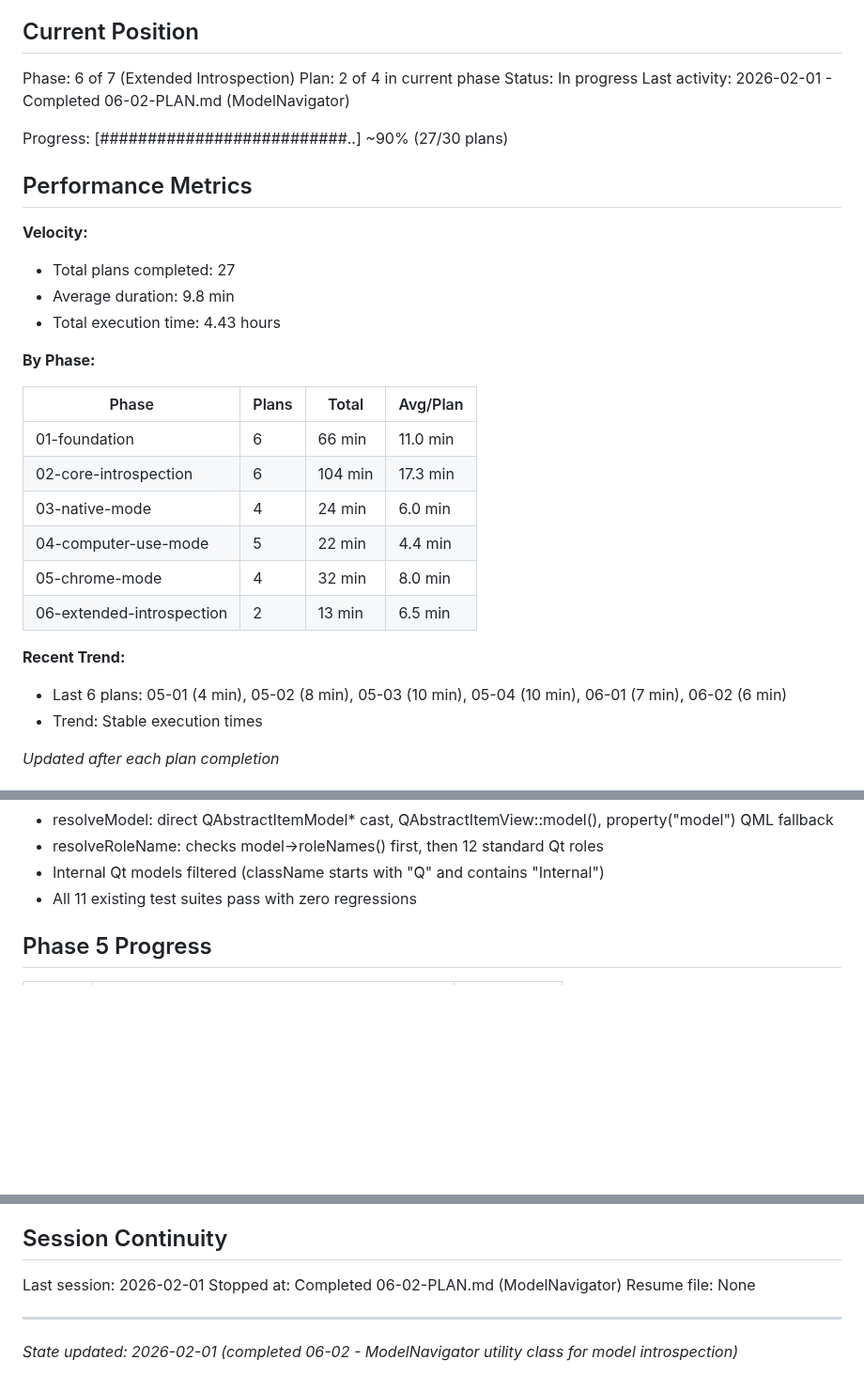
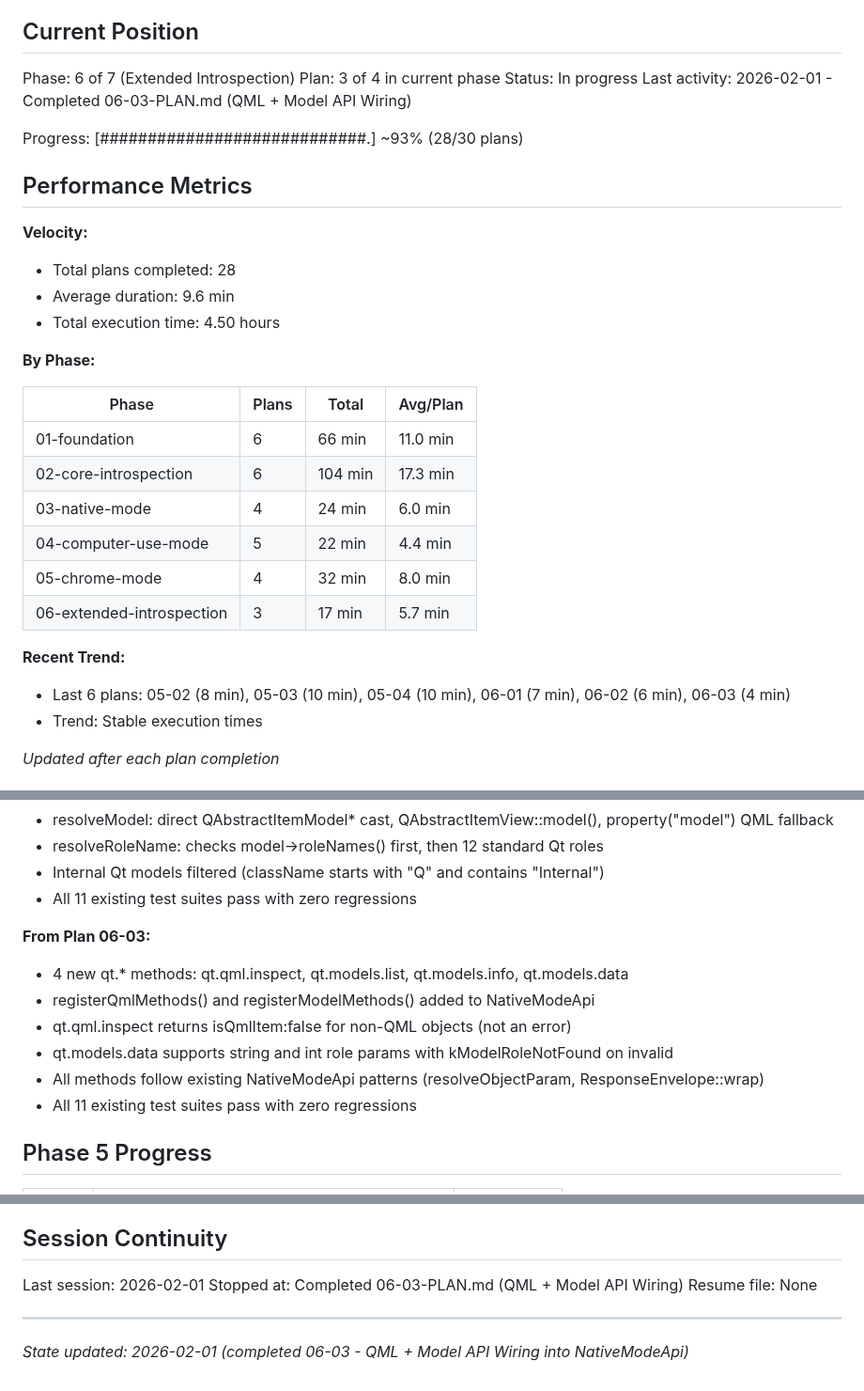
Before and after one commit to ssss2art/QtMcp, a Markdown page: .planning/STATE.md, 3 parts joined by grey strips. Shown at 94% size. Rendered like a GitHub page; blank space fills up the shorter version.

Commit message:
docs(06-03): complete QML + Model API Wiring plan
Tasks completed: 2/2
- Task 1: Add qt.qml.inspect method
- Task 2: Add qt.models.list, qt.models.info, qt.models.data methods

SUMMARY: .planning/phases/06-extended-introspection/06-03-SUMMARY.md

```diff
--- a/.planning/STATE.md
+++ b/.planning/STATE.md
@@ -10,18 +10,18 @@ See: .planning/PROJECT.md (updated 2025-01-29)
 ## Current Position
 
 Phase: 6 of 7 (Extended Introspection)
-Plan: 2 of 4 in current phase
+Plan: 3 of 4 in current phase
 Status: In progress
-Last activity: 2026-02-01 - Completed 06-02-PLAN.md (ModelNavigator)
+Last activity: 2026-02-01 - Completed 06-03-PLAN.md (QML + Model API Wiring)
 
-Progress: [##########################..] ~90% (27/30 plans)
+Progress: [############################.] ~93% (28/30 plans)
 
 ## Performance Metrics
 
 **Velocity:**
-- Total plans completed: 27
-- Average duration: 9.8 min
-- Total execution time: 4.43 hours
+- Total plans completed: 28
+- Average duration: 9.6 min
+- Total execution time: 4.50 hours
 
 **By Phase:**
 
@@ -32,10 +32,10 @@ Progress: [##########################..] ~90% (27/30 plans)
 | 03-native-mode | 4 | 24 min | 6.0 min |
 | 04-computer-use-mode | 5 | 22 min | 4.4 min |
 | 05-chrome-mode | 4 | 32 min | 8.0 min |
-| 06-extended-introspection | 2 | 13 min | 6.5 min |
+| 06-extended-introspection | 3 | 17 min | 5.7 min |
 
 **Recent Trend:**
-- Last 6 plans: 05-01 (4 min), 05-02 (8 min), 05-03 (10 min), 05-04 (10 min), 06-01 (7 min), 06-02 (6 min)
+- Last 6 plans: 05-02 (8 min), 05-03 (10 min), 05-04 (10 min), 06-01 (7 min), 06-02 (6 min), 06-03 (4 min)
 - Trend: Stable execution times
 
 *Updated after each plan completion*
@@ -217,6 +219,14 @@ None - all known bugs resolved.
 - resolveModel: direct QAbstractItemModel* cast, QAbstractItemView::model(), property("model") QML fallback
 - resolveRoleName: checks model->roleNames() first, then 12 standard Qt roles
 - Internal Qt models filtered (className starts with "Q" and contains "Internal")
+- All 11 existing test suites pass with zero regressions
+
+**From Plan 06-03:**
+- 4 new qt.* methods: qt.qml.inspect, qt.models.list, qt.models.info, qt.models.data
+- registerQmlMethods() and registerModelMethods() added to NativeModeApi
+- qt.qml.inspect returns isQmlItem:false for non-QML objects (not an error)
+- qt.models.data supports string and int role params with kModelRoleNotFound on invalid
+- All methods follow existing NativeModeApi patterns (resolveObjectParam, ResponseEnvelope::wrap)
 - All 11 existing test suites pass with zero regressions
 
 ## Phase 5 Progress
@@ -322,8 +332,8 @@ None - all known bugs resolved.
 ## Session Continuity
 
 Last session: 2026-02-01
-Stopped at: Completed 06-02-PLAN.md (ModelNavigator)
+Stopped at: Completed 06-03-PLAN.md (QML + Model API Wiring)
 Resume file: None
 
 ---
-*State updated: 2026-02-01 (completed 06-02 - ModelNavigator utility class for model introspection)*
+*State updated: 2026-02-01 (completed 06-03 - QML + Model API Wiring into NativeModeApi)*
```
Also changed, not shown: other parts of .planning/STATE.md (+3 -1 lines), 1 other file.
